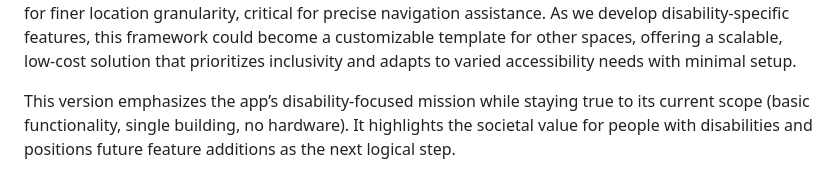
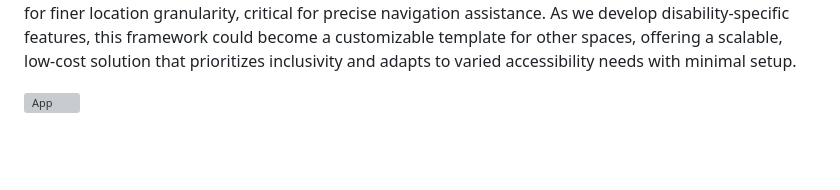
Before and after one commit to KalisettiRamyaSudha/Hackathon_Trix, a Markdown page: README.md, the part around one of its changes. Drawn GitHub-style; blank space fills up the shorter version; grey boxes are pictures that could not be loaded.

```diff
--- a/README.md
+++ b/README.md
@@ -45,4 +44,4 @@ Within the current scope— a single-building prototype with basic Wi-Fi fingerp
 Scalability
 This MVP targets one building, but its disability-driven purpose and no-hardware approach make it highly scalable. The use of existing Wi-Fi and a digitized blueprint means it can be adapted to other small, Wi-Fi-equipped facilities—like community centers, clinics, or schools—by simply mapping their layouts and collecting fingerprints. The Flutter-based app runs on most smartphones, ensuring broad accessibility for users with disabilities across socioeconomic backgrounds. Within the building, scaling involves adding more fingerprint points for finer location granularity, critical for precise navigation assistance. As we develop disability-specific features, this framework could become a customizable template for other spaces, offering a scalable, low-cost solution that prioritizes inclusivity and adapts to varied accessibility needs with minimal setup.
 
-This version emphasizes the app’s disability-focused mission while staying true to its current scope (basic functionality, single building, no hardware). It highlights the societal value for people with disabilities and positions future feature additions as the next logical step.
+![App](https://github.com/user-attachments/assets/e70a4766-addc-481c-8120-795f08eb5790)
```
Also changed, not shown: other parts of README.md (+0 -1 lines).
